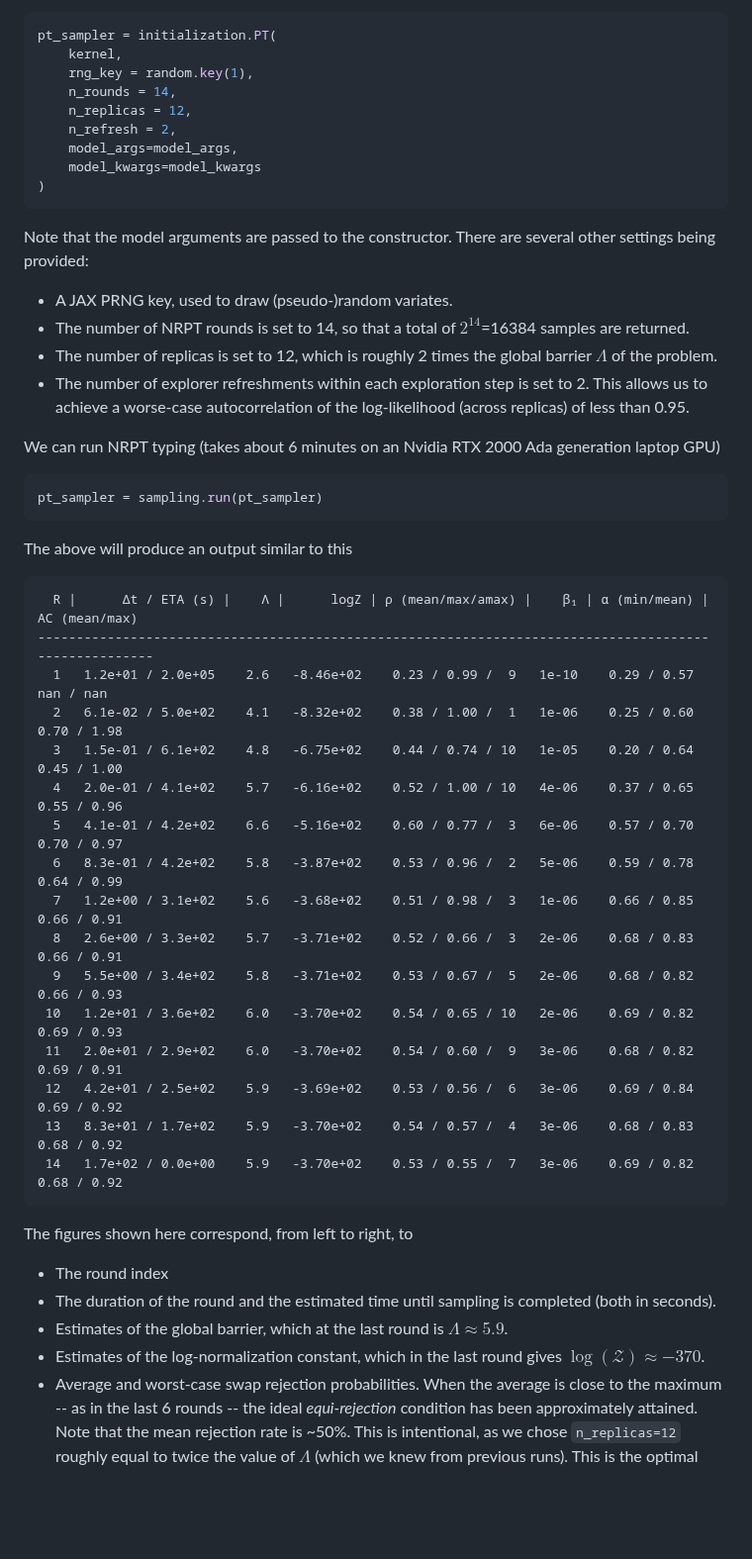
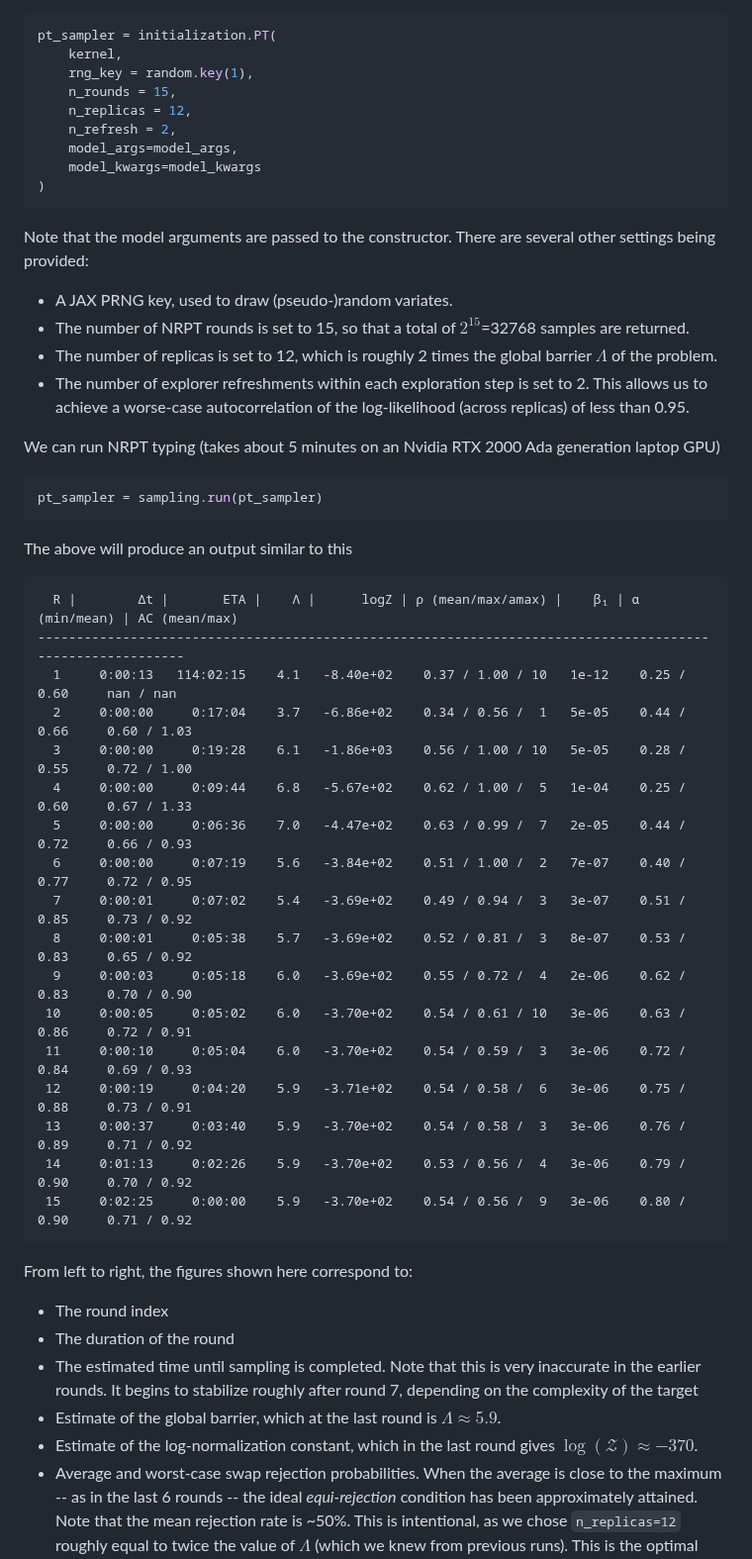
Before and after one commit to Estep-Bingham-Lab/nrpt, a Markdown page: README.md, the part around one of its changes. Shown at 99% size. Rendered like a GitHub page; blank space fills up the shorter version.

Commit message:
time formatting

````diff
--- a/README.md
+++ b/README.md
@@ -89,7 +89,7 @@ With the explorer in place, we can proceed to instantiate a `PTSampler` object
 pt_sampler = initialization.PT(
     kernel,
     rng_key = random.key(1),
-    n_rounds = 14,
+    n_rounds = 15,
     n_replicas = 12,
     n_refresh = 2,
     model_args=model_args,
@@ -100,46 +100,49 @@ Note that the model arguments are passed to the constructor. There are
 several other settings being provided:
 
 - A JAX PRNG key, used to draw (pseudo-)random variates.
-- The number of NRPT rounds is set to 14, so that a total of
-$2^{14}$=16384 samples are returned.
+- The number of NRPT rounds is set to 15, so that a total of
+$2^{15}$=32768 samples are returned.
 - The number of replicas is set to 12, which is roughly 2 times the global
 barrier $\Lambda$ of the problem.
 - The number of explorer refreshments within each exploration step is set to 2.
 This allows us to achieve a worse-case autocorrelation of the log-likelihood
 (across replicas) of less than 0.95.
 
-We can run NRPT typing (takes about 6 minutes on an Nvidia RTX 2000 Ada
+We can run NRPT typing (takes about 5 minutes on an Nvidia RTX 2000 Ada
 generation laptop GPU)
 ```python
 pt_sampler = sampling.run(pt_sampler)
 ```
 The above will produce an output similar to this
 ```
-  R |      Δt / ETA (s) |    Λ |      logZ | ρ (mean/max/amax) |    β₁ | α (min/mean) | AC (mean/max)
-------------------------------------------------------------------------------------------------------
-  1   1.2e+01 / 2.0e+05    2.6   -8.46e+02    0.23 / 0.99 /  9   1e-10    0.29 / 0.57     nan / nan
-  2   6.1e-02 / 5.0e+02    4.1   -8.32e+02    0.38 / 1.00 /  1   1e-06    0.25 / 0.60     0.70 / 1.98
-  3   1.5e-01 / 6.1e+02    4.8   -6.75e+02    0.44 / 0.74 / 10   1e-05    0.20 / 0.64     0.45 / 1.00
-  4   2.0e-01 / 4.1e+02    5.7   -6.16e+02    0.52 / 1.00 / 10   4e-06    0.37 / 0.65     0.55 / 0.96
-  5   4.1e-01 / 4.2e+02    6.6   -5.16e+02    0.60 / 0.77 /  3   6e-06    0.57 / 0.70     0.70 / 0.97
-  6   8.3e-01 / 4.2e+02    5.8   -3.87e+02    0.53 / 0.96 /  2   5e-06    0.59 / 0.78     0.64 / 0.99
-  7   1.2e+00 / 3.1e+02    5.6   -3.68e+02    0.51 / 0.98 /  3   1e-06    0.66 / 0.85     0.66 / 0.91
-  8   2.6e+00 / 3.3e+02    5.7   -3.71e+02    0.52 / 0.66 /  3   2e-06    0.68 / 0.83     0.66 / 0.91
-  9   5.5e+00 / 3.4e+02    5.8   -3.71e+02    0.53 / 0.67 /  5   2e-06    0.68 / 0.82     0.66 / 0.93
- 10   1.2e+01 / 3.6e+02    6.0   -3.70e+02    0.54 / 0.65 / 10   2e-06    0.69 / 0.82     0.69 / 0.93
- 11   2.0e+01 / 2.9e+02    6.0   -3.70e+02    0.54 / 0.60 /  9   3e-06    0.68 / 0.82     0.69 / 0.91
- 12   4.2e+01 / 2.5e+02    5.9   -3.69e+02    0.53 / 0.56 /  6   3e-06    0.69 / 0.84     0.69 / 0.92
- 13   8.3e+01 / 1.7e+02    5.9   -3.70e+02    0.54 / 0.57 /  4   3e-06    0.68 / 0.83     0.68 / 0.92
- 14   1.7e+02 / 0.0e+00    5.9   -3.70e+02    0.53 / 0.55 /  7   3e-06    0.69 / 0.82     0.68 / 0.92
+  R |        Δt |       ETA |    Λ |      logZ | ρ (mean/max/amax) |    β₁ | α (min/mean) | AC (mean/max)
+----------------------------------------------------------------------------------------------------------
+  1     0:00:13   114:02:15    4.1   -8.40e+02    0.37 / 1.00 / 10   1e-12    0.25 / 0.60     nan / nan
+  2     0:00:00     0:17:04    3.7   -6.86e+02    0.34 / 0.56 /  1   5e-05    0.44 / 0.66     0.60 / 1.03
+  3     0:00:00     0:19:28    6.1   -1.86e+03    0.56 / 1.00 / 10   5e-05    0.28 / 0.55     0.72 / 1.00
+  4     0:00:00     0:09:44    6.8   -5.67e+02    0.62 / 1.00 /  5   1e-04    0.25 / 0.60     0.67 / 1.33
+  5     0:00:00     0:06:36    7.0   -4.47e+02    0.63 / 0.99 /  7   2e-05    0.44 / 0.72     0.66 / 0.93
+  6     0:00:00     0:07:19    5.6   -3.84e+02    0.51 / 1.00 /  2   7e-07    0.40 / 0.77     0.72 / 0.95
+  7     0:00:01     0:07:02    5.4   -3.69e+02    0.49 / 0.94 /  3   3e-07    0.51 / 0.85     0.73 / 0.92
+  8     0:00:01     0:05:38    5.7   -3.69e+02    0.52 / 0.81 /  3   8e-07    0.53 / 0.83     0.65 / 0.92
+  9     0:00:03     0:05:18    6.0   -3.69e+02    0.55 / 0.72 /  4   2e-06    0.62 / 0.83     0.70 / 0.90
+ 10     0:00:05     0:05:02    6.0   -3.70e+02    0.54 / 0.61 / 10   3e-06    0.63 / 0.86     0.72 / 0.91
+ 11     0:00:10     0:05:04    6.0   -3.70e+02    0.54 / 0.59 /  3   3e-06    0.72 / 0.84     0.69 / 0.93
+ 12     0:00:19     0:04:20    5.9   -3.71e+02    0.54 / 0.58 /  6   3e-06    0.75 / 0.88     0.73 / 0.91
+ 13     0:00:37     0:03:40    5.9   -3.70e+02    0.54 / 0.58 /  3   3e-06    0.76 / 0.89     0.71 / 0.92
+ 14     0:01:13     0:02:26    5.9   -3.70e+02    0.53 / 0.56 /  4   3e-06    0.79 / 0.90     0.70 / 0.92
+ 15     0:02:25     0:00:00    5.9   -3.70e+02    0.54 / 0.56 /  9   3e-06    0.80 / 0.90     0.71 / 0.92
 ```
-The figures shown here correspond, from left to right, to
+From left to right, the figures shown here correspond to:
 
 - The round index
-- The duration of the round and the estimated time until sampling is completed
-(both in seconds).
-- Estimates of the global barrier, which at the last round is
+- The duration of the round
+- The estimated time until sampling is completed. Note that this is very
+inaccurate in the earlier rounds. It begins to stabilize roughly after round 7,
+depending on the complexity of the target
+- Estimate of the global barrier, which at the last round is
 $\Lambda \approx 5.9$.
-- Estimates of the log-normalization constant, which in the last round gives
+- Estimate of the log-normalization constant, which in the last round gives
 $\log(\mathcal{Z})\approx -370$.
 - Average and worst-case swap rejection probabilities. When the average is
 close to the maximum -- as in the last 6 rounds -- the ideal *equi-rejection*
````
Also changed, not shown: other parts of README.md (+10 -10 lines), docs/_static/img/mrna_corner.png, 1 other file.
